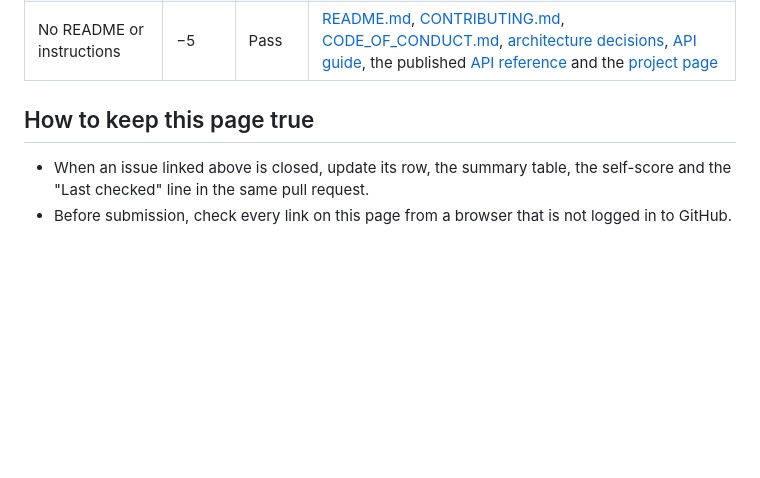
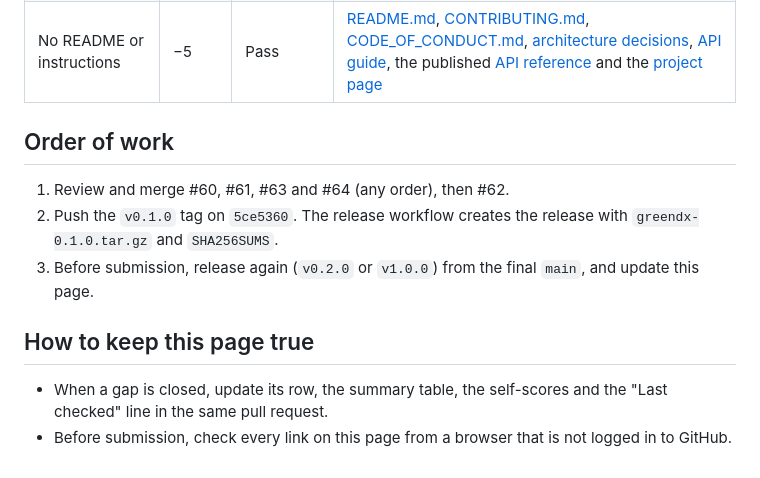
Before and after one commit to CMC-GreenDX/greendx, a Markdown page: docs/pof-checklist.md, the part around one of its changes. GitHub-like rendering; blank space fills up the shorter version.

```diff
--- a/docs/pof-checklist.md
+++ b/docs/pof-checklist.md
@@ -76,6 +77,12 @@ The first release must exist before the submission deadline (2026-12-06).
 | No README or instructions | −5 | Pass | [README.md](../README.md), [CONTRIBUTING.md](../CONTRIBUTING.md), [CODE_OF_CONDUCT.md](../CODE_OF_CONDUCT.md), [architecture decisions](adr), [API guide](api/README.md), the published [API reference](https://cmc-greendx.github.io/greendx/api/) and the [project page](https://cmc-greendx.github.io/greendx/) |
+
+## Order of work
+
+1. Review and merge #60, #61, #63 and #64 (any order), then #62.
+2. Push the `v0.1.0` tag on `5ce5360`. The release workflow creates the release with `greendx-0.1.0.tar.gz` and `SHA256SUMS`.
+3. Before submission, release again (`v0.2.0` or `v1.0.0`) from the final `main`, and update this page.
 
 ## How to keep this page true
 
-- When an issue linked above is closed, update its row, the summary table, the self-score and the "Last checked" line in the same pull request.
+- When a gap is closed, update its row, the summary table, the self-scores and the "Last checked" line in the same pull request.
 - Before submission, check every link on this page from a browser that is not logged in to GitHub.
```
Also changed, not shown: other parts of docs/pof-checklist.md (+29 -28 lines).
